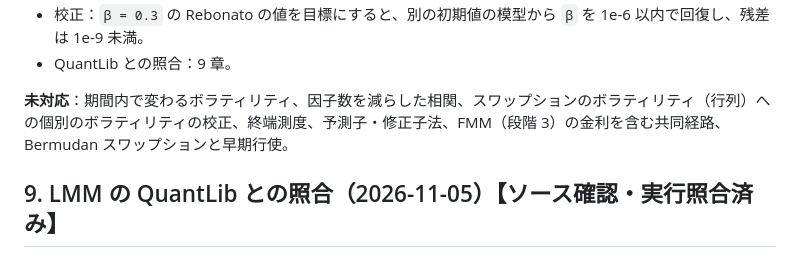
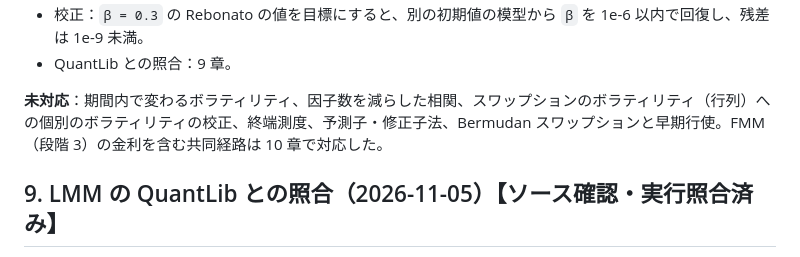
Before and after one commit to besuke/Riemann, a Markdown page: docs/spec_rates_fx_extension.md, the part around the change. Rendered like a GitHub page.

Commit message:
Mark the FMM joint paths as done in the stage 4 list
Co-Authored-By: Claude Opus 5.5 <noreply@anthropic.com>

```diff
--- a/docs/spec_rates_fx_extension.md
+++ b/docs/spec_rates_fx_extension.md
@@ -116,7 +116,7 @@ LagrangeFinance の該当節を読み、RiemannFinMath の実装と突き合わ
 - 校正：`β = 0.3` の Rebonato の値を目標にすると、別の初期値の模型から `β` を 1e-6 以内で回復し、残差は 1e-9 未満。
 - QuantLib との照合：9 章。
 
-**未対応**：期間内で変わるボラティリティ、因子数を減らした相関、スワップションのボラティリティ（行列）への個別のボラティリティの校正、終端測度、予測子・修正子法、FMM（段階 3）の金利を含む共同経路、Bermudan スワップションと早期行使。
+**未対応**：期間内で変わるボラティリティ、因子数を減らした相関、スワップションのボラティリティ（行列）への個別のボラティリティの校正、終端測度、予測子・修正子法、Bermudan スワップションと早期行使。FMM（段階 3）の金利を含む共同経路は 10 章で対応した。
 
 ## 9. LMM の QuantLib との照合（2026-11-05）【ソース確認・実行照合済み】
 
```
